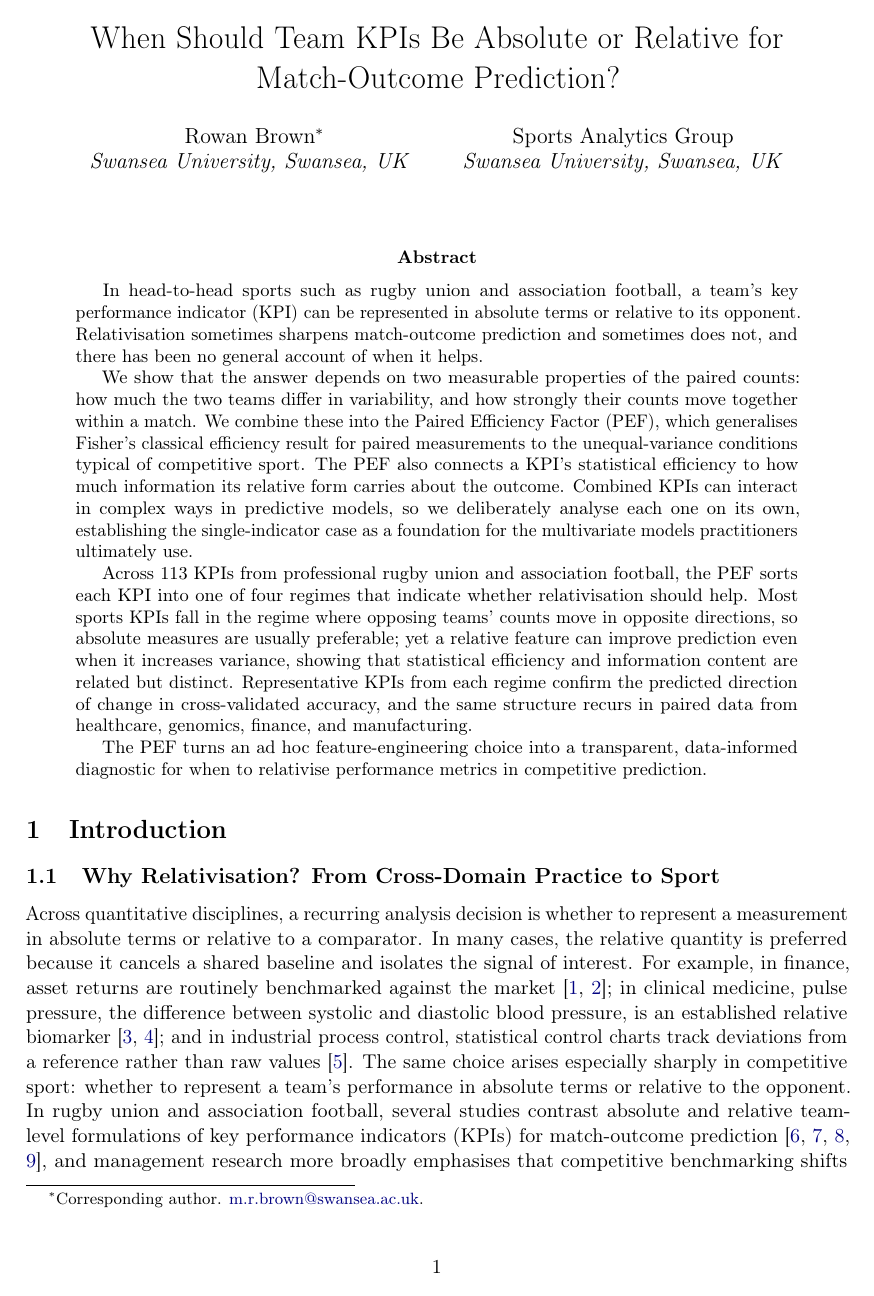
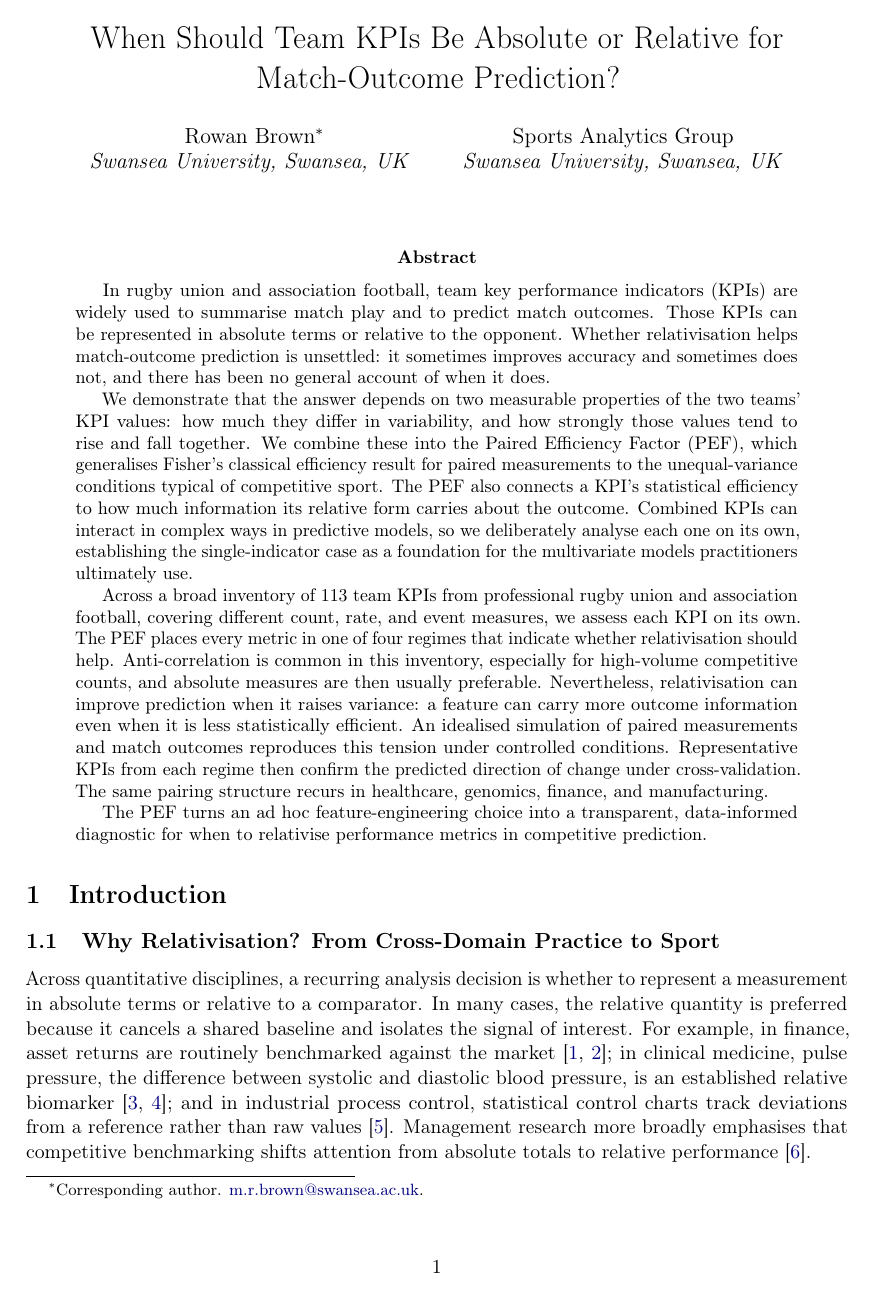
Before and after one commit to AroundInteger/pef-empirical, a LaTeX paper (main.tex, which reads sections/abstract.tex, sections/introduction.tex): page 1 of 44. Compiled offline with pdfLaTeX.

Commit message:
Align abstract and taxonomy with Q3-heavy univariate story.
Clarify inventory scope, add the idealised simulation to the abstract, and stop equating sports with Q4.

Co-authored-by: Cursor <cursoragent@cursor.com>

```diff
--- a/sections/abstract.tex
+++ b/sections/abstract.tex
@@ -1,9 +1,9 @@
 \begin{abstract}
-In head-to-head sports such as rugby union and association football, a team's key performance indicator (KPI) can be represented in absolute terms or relative to its opponent. Relativisation sometimes sharpens match-outcome prediction and sometimes does not, and there has been no general account of when it helps.
+In rugby union and association football, team key performance indicators (KPIs) are widely used to summarise match play and to predict match outcomes. Those KPIs can be represented in absolute terms or relative to the opponent. Whether relativisation helps match-outcome prediction is unsettled: it sometimes improves accuracy and sometimes does not, and there has been no general account of when it does.
 
-We show that the answer depends on two measurable properties of the paired counts: how much the two teams differ in variability, and how strongly their counts move together within a match. We combine these into the Paired Efficiency Factor (PEF), which generalises Fisher's classical efficiency result for paired measurements to the unequal-variance conditions typical of competitive sport. The PEF also connects a KPI's statistical efficiency to how much information its relative form carries about the outcome. Combined KPIs can interact in complex ways in predictive models, so we deliberately analyse each one on its own, establishing the single-indicator case as a foundation for the multivariate models practitioners ultimately use.
+We demonstrate that the answer depends on two measurable properties of the two teams' KPI values: how much they differ in variability, and how strongly those values tend to rise and fall together. We combine these into the Paired Efficiency Factor (PEF), which generalises Fisher's classical efficiency result for paired measurements to the unequal-variance conditions typical of competitive sport. The PEF also connects a KPI's statistical efficiency to how much information its relative form carries about the outcome. Combined KPIs can interact in complex ways in predictive models, so we deliberately analyse each one on its own, establishing the single-indicator case as a foundation for the multivariate models practitioners ultimately use.
 
-Across $\PEFtotalStudies$ KPIs from professional rugby union and association football, the PEF sorts each KPI into one of four regimes that indicate whether relativisation should help. Most sports KPIs fall in the regime where opposing teams' counts move in opposite directions, so absolute measures are usually preferable; yet a relative feature can improve prediction even when it increases variance, showing that statistical efficiency and information content are related but distinct. Representative KPIs from each regime confirm the predicted direction of change in cross-validated accuracy, and the same structure recurs in paired data from healthcare, genomics, finance, and manufacturing.
+Across a broad inventory of $\PEFtotalStudies$ team KPIs from professional rugby union and association football, covering different count, rate, and event measures, we assess each KPI on its own. The PEF places every metric in one of four regimes that indicate whether relativisation should help. Anti-correlation is common in this inventory, especially for high-volume competitive counts, and absolute measures are then usually preferable. Nevertheless, relativisation can improve prediction when it raises variance: a feature can carry more outcome information even when it is less statistically efficient. An idealised simulation of paired measurements and match outcomes reproduces this tension under controlled conditions. Representative KPIs from each regime then confirm the predicted direction of change under cross-validation. The same pairing structure recurs in healthcare, genomics, finance, and manufacturing.
 
 The PEF turns an ad hoc feature-engineering choice into a transparent, data-informed diagnostic for when to relativise performance metrics in competitive prediction.
 \end{abstract}
--- a/sections/introduction.tex
+++ b/sections/introduction.tex
@@ -2,7 +2,9 @@
 
 \subsection{Why Relativisation? From Cross-Domain Practice to Sport}
 
-Across quantitative disciplines, a recurring analysis decision is whether to represent a measurement in absolute terms or relative to a comparator. In many cases, the relative quantity is preferred because it cancels a shared baseline and isolates the signal of interest. For example, in finance, asset returns are routinely benchmarked against the market \parencite{sharpe1966,fama1970}; in clinical medicine, pulse pressure, the difference between systolic and diastolic blood pressure, is an established relative biomarker \parencite{franklin1999,blacher1999}; and in industrial process control, statistical control charts track deviations from a reference rather than raw values \parencite{montgomery2012}. The same choice arises especially sharply in competitive sport: whether to represent a team's performance in absolute terms or relative to the opponent. In rugby union and association football, several studies contrast absolute and relative team-level formulations of key performance indicators (KPIs) for match-outcome prediction \parencite{bennett2019descriptive,bennett2021predicting,scott2023urc,scott2023womens}, and management research more broadly emphasises that competitive benchmarking shifts attention from absolute totals to relative performance \parencite{keiningham2015}. These studies typically assess KPIs by building match-outcome classifiers, most commonly logistic regression, from team-level features, evaluated by cross-validated predictive accuracy \parencite{dixon1997,berrar2019}. Quantitative international sports ratings illustrate the same long-standing reliance on structured comparison under common rules \parencite{stefani2011}. The reported gains run in both directions: relative formulations improve accuracy in the United Rugby Championship \parencite{scott2023urc} but show no significant improvement over absolute features in international women's rugby \parencite{scott2023womens}. The central question of this paper is therefore simple to state: \emph{why does relativisation of some KPIs improve outcome prediction, while for others it does not?}
+Across quantitative disciplines, a recurring analysis decision is whether to represent a measurement in absolute terms or relative to a comparator. In many cases, the relative quantity is preferred because it cancels a shared baseline and isolates the signal of interest. For example, in finance, asset returns are routinely benchmarked against the market \parencite{sharpe1966,fama1970}; in clinical medicine, pulse pressure, the difference between systolic and diastolic blood pressure, is an established relative biomarker \parencite{franklin1999,blacher1999}; and in industrial process control, statistical control charts track deviations from a reference rather than raw values \parencite{montgomery2012}. Management research more broadly emphasises that competitive benchmarking shifts attention from absolute totals to relative performance \parencite{keiningham2015}.
+
+The same choice arises especially sharply in competitive sport: whether to represent a team's performance in absolute terms or relative to the opponent. In rugby union and association football, several studies contrast absolute and relative team-level formulations of key performance indicators (KPIs) for match-outcome prediction \parencite{bennett2019descriptive,bennett2021predicting,scott2023urc,scott2023womens}. These studies typically assess KPIs by building match-outcome classifiers, most commonly logistic regression, from team-level features, evaluated by cross-validated predictive accuracy \parencite{dixon1997,berrar2019}. Quantitative international sports ratings illustrate the same long-standing reliance on structured comparison under common rules \parencite{stefani2011}. The reported gains run in both directions: relative formulations improve accuracy in the United Rugby Championship \parencite{scott2023urc} but show no significant improvement over absolute features in international women's rugby \parencite{scott2023womens}. The central question of this paper is therefore simple to state: \emph{why does relativisation of some KPIs improve outcome prediction, while for others it does not?}
 
 Underlying this question is an apparent paradox. The baseline-cancellation rationale above presumes that differencing reduces noise. Yet when two competitors are negatively associated, so that one performs well precisely when the other performs poorly, the difference can have \emph{larger} variance than either raw measurement. Classical reasoning treats that larger variance as harmful to inference. Practitioners nonetheless observe that relative features can predict better in exactly these competitive settings. How can a feature with higher variance carry more predictive information? Answering this requires returning to the statistical principle that underlies relativisation.
 
```
Also changed, not shown: sections/conclusion.tex (+1 -1 lines), sections/tables_and_figures.tex (+2 -2 lines), sections/theoretical_framework.tex (+3 -3 lines).
